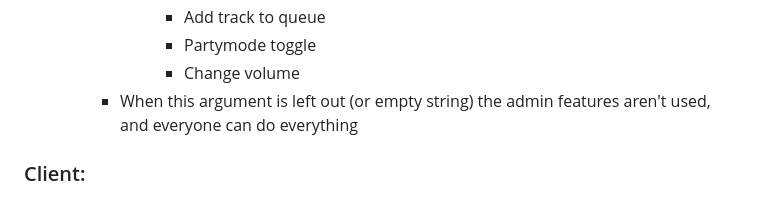
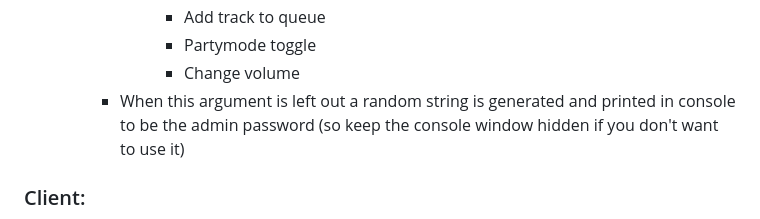
Before and after one commit to kristy-fournier/PartyJukebox, a Markdown page: readme.md, the part around the change. GitHub-like rendering.

```diff
--- a/readme.md
+++ b/readme.md
@@ -70,7 +70,7 @@ These are specific details on each section of the app, and how to use them
                 - Add track to queue
                 - Partymode toggle
                 - Change volume
-        - When this argument is left out (or empty string) the admin features aren't used, and everyone can do everything
+        - When this argument is left out a random string is generated and printed in console to be the admin password (so keep the console window hidden if you don't want to use it)
 
 ### Client:
 ![image](./Screenshot_MAIN.png) \
```
